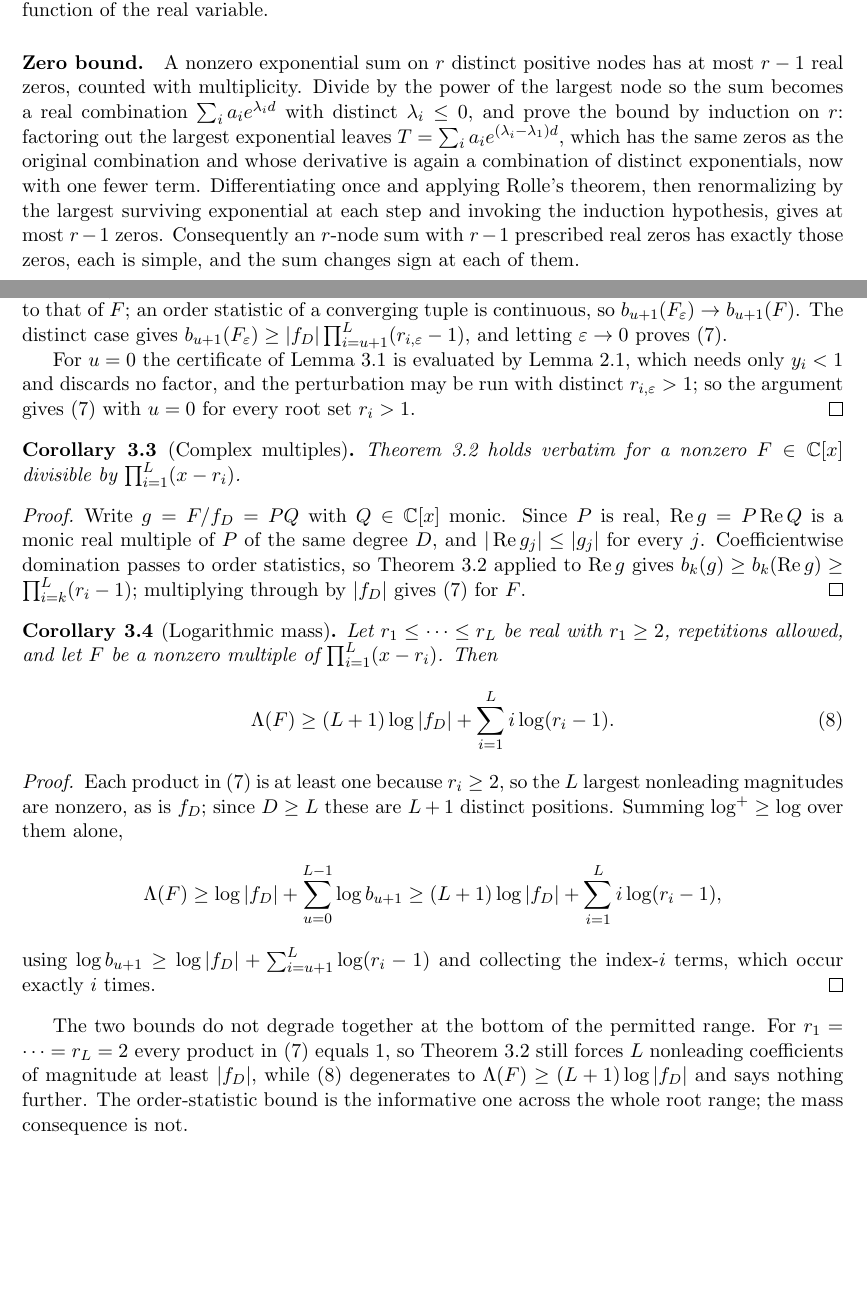
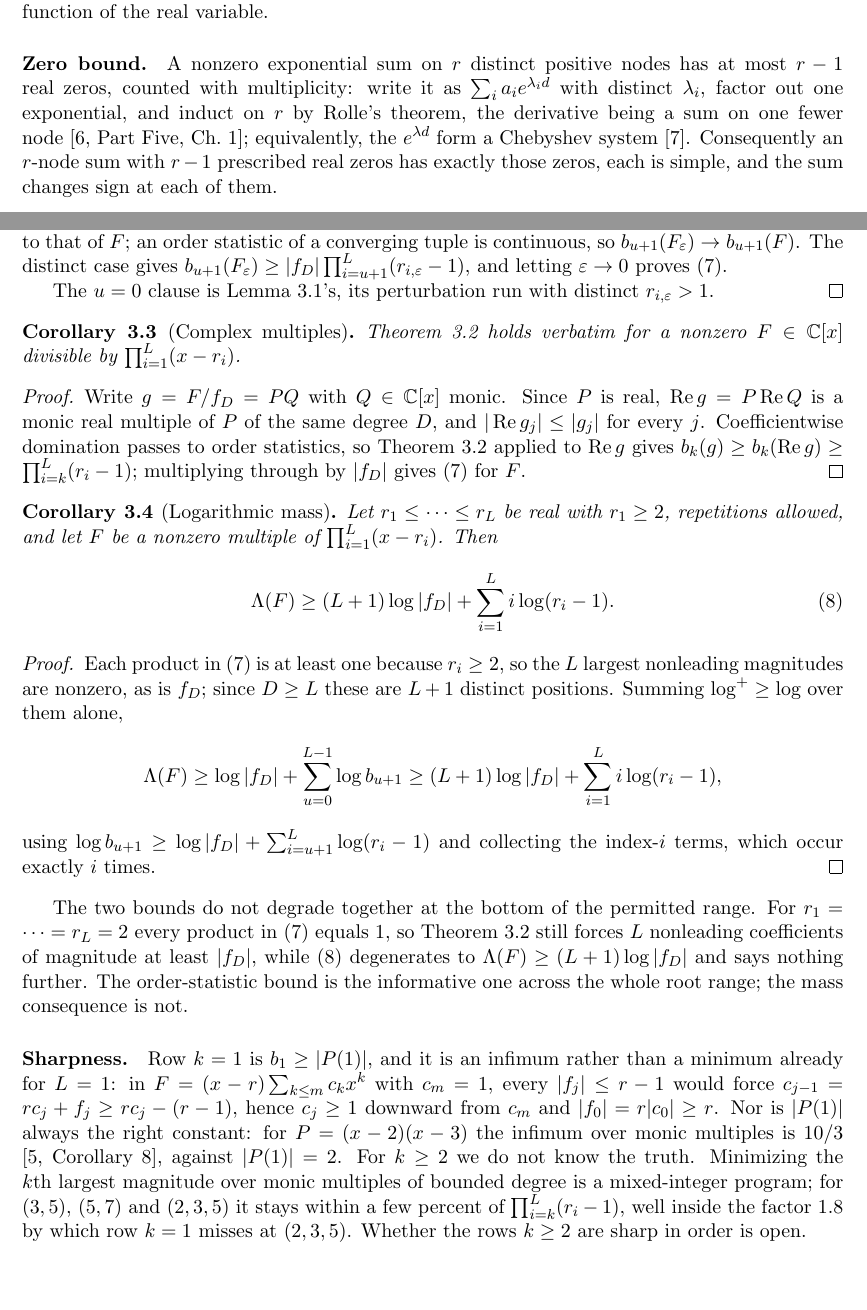
Before and after one commit to bangyen/coefficient-mass, a LaTeX paper (coefficient-mass.tex): two parts of pages 3 and 8 of 11, joined at a grey line, cut so that both start at the same text, the shorter picture padded with empty space. Compiled offline with pdfLaTeX.

Commit message:
coefficient-mass: answer the referee points a reading raised
Five changes, from a read of the paper that checked its arithmetic and found
no errors but four presentational gaps.

Sharpness of the rows k >= 2 was never discussed, and a referee will ask.
New "Sharpness" paragraph.  The k = 1 row is an infimum and not a minimum
already at L = 1 -- in F = (x-r)*sum c_k x^k with c_m = 1, every |f_j| <=
r-1 forces c_j >= 1 downward from c_m, hence |f_0| = r|c_0| >= r -- and
|P(1)| is not always the right constant either: Dubickas and Jankauskas's
own quadratic formula gives H((x-2)(x-3)) = 10/3 against |P(1)| = 2, which
an independent linear program reproduces to eight digits.  For k >= 2 the
truth is unknown; minimizing the kth largest magnitude is a mixed-integer
program, and over multiplier degrees up to 18 it stays within 2-8% of
prod (r_i - 1) for (3,5), (5,7) and (2,3,5) -- far inside the factor 1.82 by
which row k = 1 misses at (2,3,5).  So the new rows look closer to sharp
than the classical one they generalize; stated as an open question.

The zero bound was proved from scratch and uncited even though "Chebyshev
systems" is a keyword.  Cite Polya-Szego Part Five Ch. 1 and Karlin, and cut
the sketch to one sentence -- its "renormalizing at each step" clause was
redundant, the induction hypothesis applying to the derivative directly.

The u = 0 caveat (r_1 > 1, not r_1 >= 2) appeared five times.  It now
appears in the abstract and in the two statements that use it, with one
proof in Lemma 3.1; Theorem 3.2's proof defers to that instead of repeating
the argument.

The abstract billed the mass corollaries above the order statistics, which
the body contradicts outright ("the mass consequence is not [informative]").
Abstract now says the same thing the body does.

Not done, against the same reading: Corollaries 3.6 and 3.7 are left
separate.  3.6 is a prime-specific asymptotic for the infimum and 3.7 a
general-root near-optimality bound; merging them would drop the general
statement.  The characterization of [dj] was checked rather than softened --
Jankauskas's thesis carries the same joint work, and its Corollary 3.8
(= their Corollary 7) does hypothesize that the S_n "all have the same
sign", discharged there only for quadratics.  The claim stands as written.

No result environment was added, so Corollary 3.4 keeps its number and the
cross-references into this paper still resolve.  Compiles with no overfull
boxes and no undefined references.

```diff
--- a/coefficient-mass.tex
+++ b/coefficient-mass.tex
@@ -165,15 +166,11 @@ and signs of an exponential sum refer to this function of the real variable.
 
 \paragraph{Zero bound.}
 A nonzero exponential sum on $r$ distinct positive nodes has at most $r-1$
-real zeros, counted with multiplicity.  Divide by the power of the largest
-node so the sum becomes a real combination $\sum_ia_ie^{\lambda_id}$ with
-distinct $\lambda_i\le0$, and prove the bound by induction on $r$: factoring
-out the largest exponential leaves
-$T=\sum_ia_ie^{(\lambda_i-\lambda_1)d}$, which has the same zeros as the
-original combination and whose derivative is again a combination of distinct
-exponentials, now with one fewer term.  Differentiating once and applying
-Rolle's theorem, then renormalizing by the largest surviving exponential at
-each step and invoking the induction hypothesis, gives at most $r-1$ zeros.
+real zeros, counted with multiplicity: write it as $\sum_ia_ie^{\lambda_id}$
+with distinct $\lambda_i$, factor out one exponential, and induct on $r$ by
+Rolle's theorem, the derivative being a sum on one fewer
+node~\cite[Part~Five, Ch.~1]{polya-szego}; equivalently, the $e^{\lambda d}$
+form a Chebyshev system~\cite{karlin}.
 Consequently an $r$-node sum with $r-1$
 prescribed real zeros has exactly those zeros, each is simple, and the sum
 changes sign at each of them.
@@ -575,11 +572,8 @@ $b_{u+1}(F_\varepsilon)\to b_{u+1}(F)$.  The distinct case gives
 $b_{u+1}(F_\varepsilon)\ge|f_D|\prod_{i=u+1}^L(r_{i,\varepsilon}-1)$, and letting
 $\varepsilon\to0$ proves \eqref{eq:order}.
 
-For $u=0$ the certificate of Lemma~\ref{lem:slack} is evaluated by
-Lemma~\ref{lem:consecutive}, which needs only $y_i<1$ and discards no
-factor, and the perturbation may be run with distinct
-$r_{i,\varepsilon}>1$; so the argument gives \eqref{eq:order} with $u=0$ for
-every root set $r_i>1$.
+The $u=0$ clause is Lemma~\ref{lem:slack}'s, its perturbation run with distinct
+$r_{i,\varepsilon}>1$.
 \end{proof}
 
 \begin{corollary}[Complex multiples]\label{cor:complex}
@@ -624,6 +618,19 @@ at least $|f_D|$, while \eqref{eq:mass} degenerates to
 $\Lambda(F)\ge(L+1)\log|f_D|$ and says nothing further.  The order-statistic
 bound is the informative one across the whole root range; the mass consequence
 is not.
+
+\paragraph{Sharpness.}
+Row $k=1$ is $b_1\ge|P(1)|$, and it is an infimum rather than a minimum already
+for $L=1$: in $F=(x-r)\sum_{k\le m}c_kx^k$ with $c_m=1$, every $|f_j|\le r-1$
+would force $c_{j-1}=rc_j+f_j\ge rc_j-(r-1)$, hence $c_j\ge1$ downward from
+$c_m$ and $|f_0|=r|c_0|\ge r$.  Nor is $|P(1)|$ always the right constant: for
+$P=(x-2)(x-3)$ the infimum over monic multiples is $10/3$
+\cite[Corollary~8]{dj}, against $|P(1)|=2$.  For $k\ge2$ we do not know the
+truth.  Minimizing the $k$th largest magnitude over monic multiples of bounded
+degree is a mixed-integer program; for $(3,5)$, $(5,7)$ and $(2,3,5)$ it stays
+within a few percent of $\prod_{i=k}^L(r_i-1)$, well inside the factor $1.8$ by
+which row $k=1$ misses at $(2,3,5)$.  Whether the rows $k\ge2$ are sharp in
+order is open.
 
 \begin{corollary}[Prime roots]\label{cor:prime}
 Assume $|f_D|\ge1$ and that the increasing roots $r_i$ are bounded below by
```
Also changed, not shown: coefficient-mass.tex (27 more changed lines).
